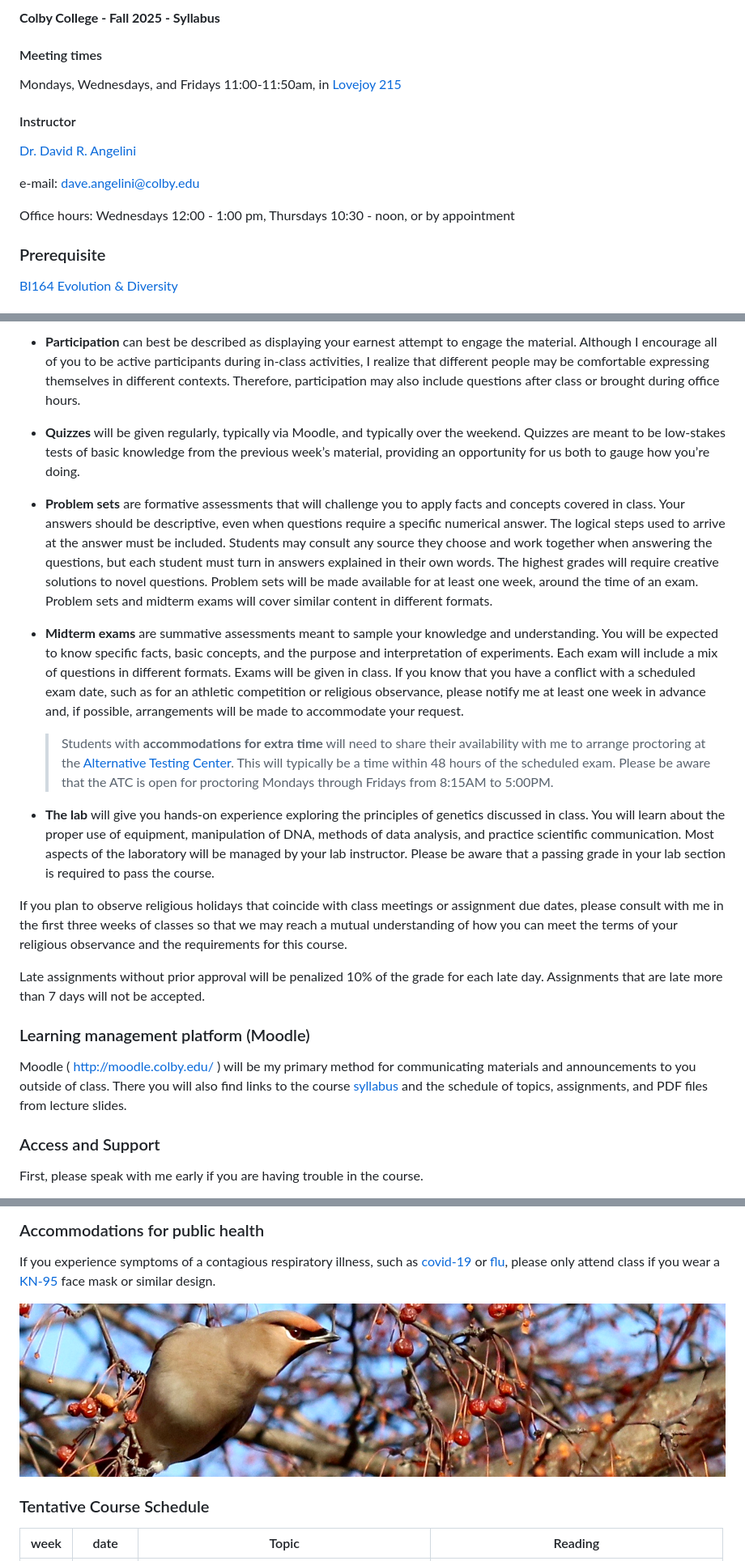
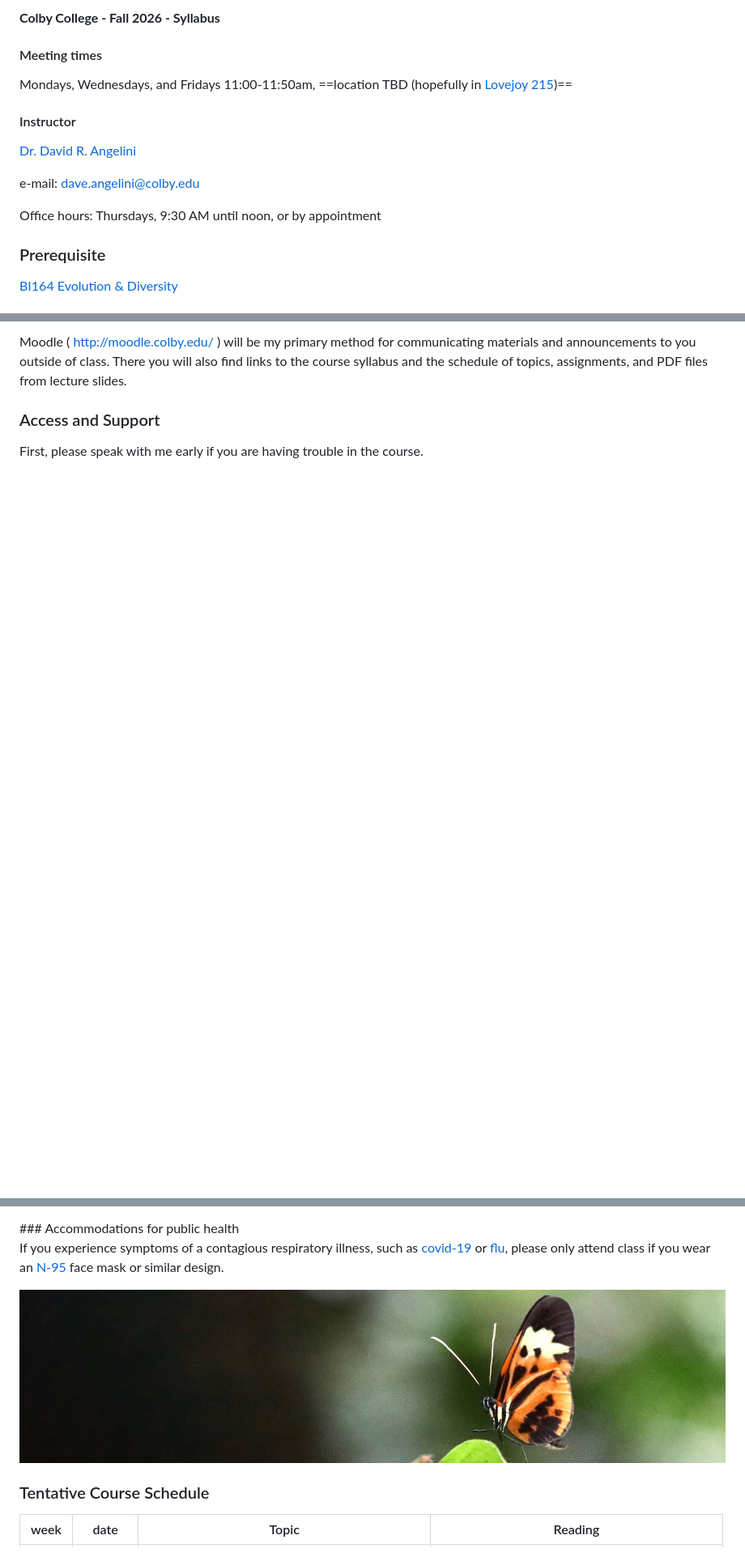
Before and after one commit to aphanotus/BI279.Genetics, a Markdown page: README.md, 3 parts joined by grey strips. Shown at 81% size. Rendered like a GitHub page; pictures changed too: images/header_H_numata.jpg (added); blank space fills up the shorter version.

Commit message:
Fall 2026 update

```diff
--- a/README.md
+++ b/README.md
@@ -4,9 +4,9 @@
 
-**Colby College  -  Fall 2025  -  Syllabus**
+**Colby College  -  Fall 2026  -  Syllabus**
 
 #### Meeting times
 
-Mondays, Wednesdays, and Fridays 11:00-11:50am, in [Lovejoy 215](https://map.colby.edu/)
+Mondays, Wednesdays, and Fridays 11:00-11:50am, ==location TBD (hopefully in [Lovejoy 215](https://map.colby.edu/))==
 
 #### Instructor
 
@@ -14,7 +14,7 @@ Mondays, Wednesdays, and Fridays 11:00-11:50am, in [Lovejoy 215](https://map.col
 
 e-mail: [dave.angelini@colby.edu](mailto:dave.angelini@colby.edu)
 
-Office hours: Wednesdays 12:00 - 1:00 pm, Thursdays 10:30 - noon, or by appointment
+Office hours: Thursdays, 9:30 AM until noon, or by appointment
 
 ### Prerequisite
 
@@ -99,23 +111,5 @@ This course will include a mix of formative and summative assessments. **Formati
 
-- **Participation** can best be described as displaying your earnest attempt to engage the material. Although I encourage all of you to be active participants during in-class activities, I realize that different people may be comfortable expressing themselves in different contexts. Therefore, participation may also include questions after class or brought during office hours.
-
-- **Quizzes** will be given regularly, typically via Moodle, and typically over the weekend. Quizzes are meant to be low-stakes tests of basic knowledge from the previous week’s material, providing an opportunity for us both to gauge how you’re doing.
-
-- **Problem sets** are formative assessments that will challenge you to apply facts and concepts covered in class. Your answers should be descriptive, even when questions require a specific numerical answer. The logical steps used to arrive at the answer must be included. Students may consult any source they choose and work together when answering the questions, but each student must turn in answers explained in their own words. The highest grades will require creative solutions to novel questions. Problem sets will be made available for at least one week, around the time of an exam. Problem sets and midterm exams will cover similar content in different formats.
-
-- **Midterm exams** are summative assessments meant to sample your knowledge and understanding. You will be expected to know specific facts, basic concepts, and the purpose and interpretation of experiments. Each exam will include a mix of questions in different formats. Exams will be given in class. If you know that you have a conflict with a scheduled exam date, such as for an athletic competition or religious observance, please notify me at least one week in advance and, if possible, arrangements will be made to accommodate your request.
-
-  > Students with **accommodations for extra time** will need to share their availability with me to arrange proctoring at the [Alternative Testing Center](https://life.colby.edu/get-support/access-disability-services/#:~:text=Using%20The-,Alternative,-Testing%20Center). This will typically be a time within 48 hours of the scheduled exam. Please be aware that the ATC is open for proctoring Mondays through Fridays from 8:15AM to 5:00PM.
-
-- **The lab** will give you hands-on experience exploring the principles of genetics discussed in class. You will learn about the proper use of equipment, manipulation of DNA, methods of data analysis, and practice scientific communication. Most aspects of the laboratory will be managed by your lab instructor. Please be aware that a passing grade in your lab section is required to pass the course.
-
-If you plan to observe religious holidays that coincide with class meetings or assignment due dates, please consult with me in the first three weeks of classes so that we may reach a mutual understanding of how you can meet the terms of your religious observance and the requirements for this course.
-
-Late assignments without prior approval will be penalized 10% of the grade for each late day. Assignments that are late more than 7 days will not be accepted.
-
-### Learning management platform (Moodle)
-
-Moodle ( http://moodle.colby.edu/ ) will be my primary method for communicating materials and announcements to you outside of class. There you will also find links to the course [syllabus](https://github.com/aphanotus/openEd/blob/main/BI164.Evolution.and.Diversity/README.md) and the schedule of topics, assignments, and PDF files from lecture slides.
+Moodle ( http://moodle.colby.edu/ ) will be my primary method for communicating materials and announcements to you outside of class. There you will also find links to the course syllabus and the schedule of topics, assignments, and PDF files from lecture slides.
 
 ### Access and Support
 
@@ -149,8 +149,8 @@ Confidential support services:
 ### Accommodations for public health
 
-If you experience symptoms of a contagious respiratory illness, such as [covid-19](https://www.cdc.gov/covid/signs-symptoms/) or [flu](https://www.cdc.gov/flu/signs-symptoms/index.html), please only attend class if you wear a [KN-95](https://www.cdc.gov/respiratory-viruses/prevention/masks.html) face mask or similar design.
+If you experience symptoms of a contagious respiratory illness, such as [covid-19](https://www.cdc.gov/covid/signs-symptoms/) or [flu](https://www.cdc.gov/flu/signs-symptoms/index.html), please only attend class if you wear an [N-95](https://www.cdc.gov/respiratory-viruses/prevention/masks.html) face mask or similar design.
 
-![](images/header_waxwing2.jpg)
+![](images/header_H_numata.jpg)
 
 ### Tentative Course Schedule
 
```
Also changed, not shown: other parts of README.md (+139 -122 lines), BI279.Genetics.syllabus.md (+145 -146 lines), 1 other file.
